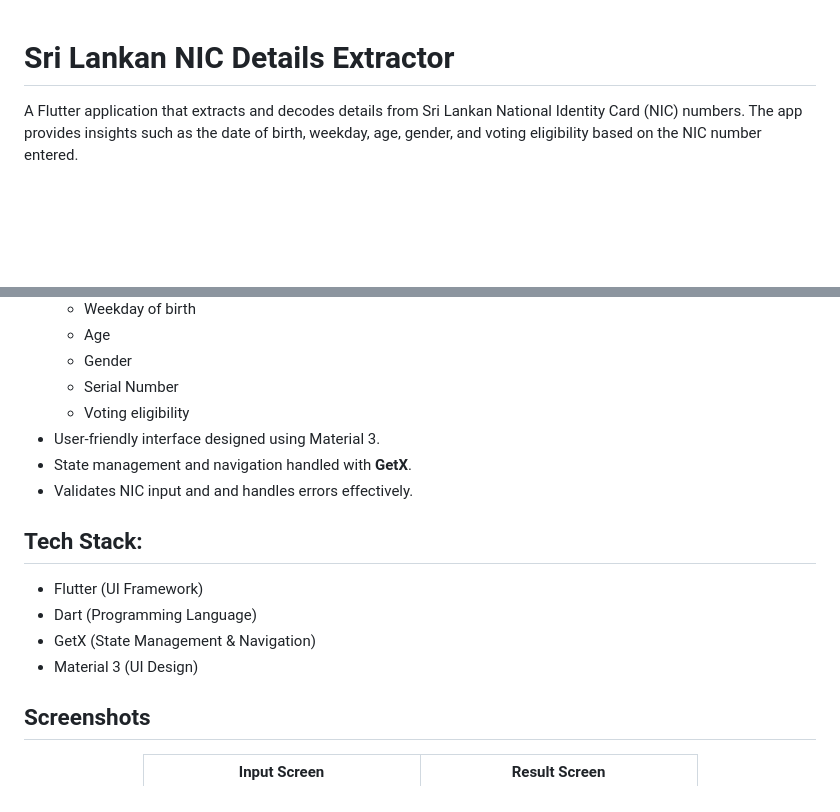
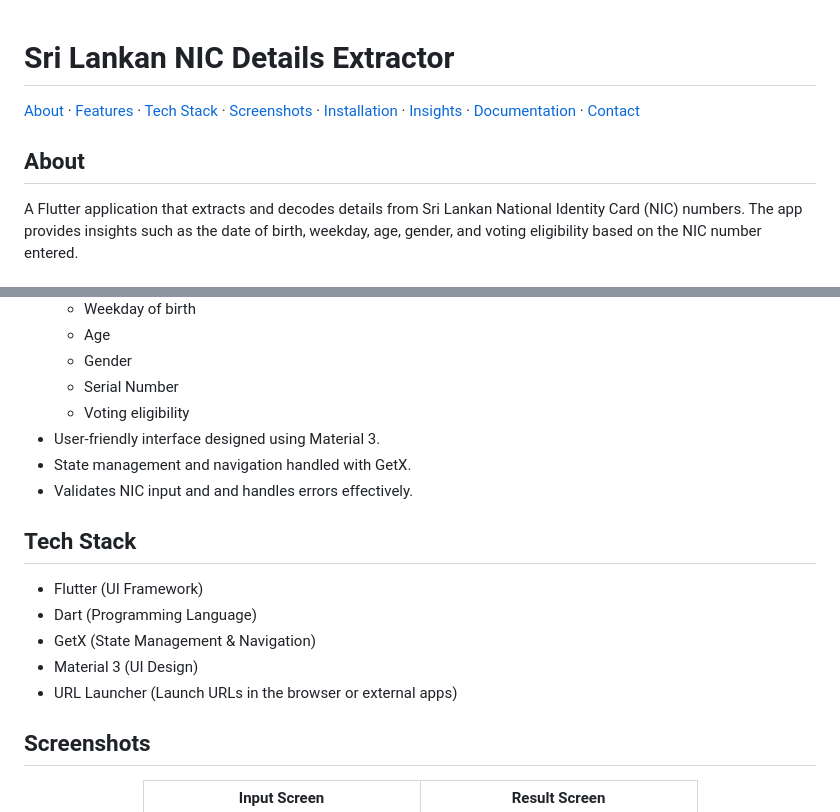
Before and after one commit to AchiraNadeeshan/sri_lankan_nic_details_extractor, a Markdown page: README.md, 2 parts joined by grey strips. Drawn GitHub-style; blank space fills up the shorter version.

Commit message:
docs: update README with new sections and tech stack details
- Added About, Features, Tech Stack, Screenshots, and Folder Structure sections
- Included URL Launcher in the Tech Stack
- Updated folder structure details
- Improved Installation and APK Release instructions

```diff
--- a/README.md
+++ b/README.md
@@ -1,5 +1,7 @@
 # Sri Lankan NIC Details Extractor
+[About](#about) · [Features](#features) · [Tech Stack](#tech-stack) · [Screenshots](#screenshots) · [Installation](#installation) · [Insights](#folder-structure) · [Documentation](#dart-documentation) · [Contact](#contact)
 
+## About
 A Flutter application that extracts and decodes details from Sri Lankan National Identity Card (NIC) numbers. The app provides insights such as the date of birth, weekday, age, gender, and voting eligibility based on the NIC number entered.
 
 ## Features
@@ -14,15 +16,16 @@ A Flutter application that extracts and decodes details from Sri Lankan National
   - Serial Number
   - Voting eligibility
 - User-friendly interface designed using Material 3.
-- State management and navigation handled with **GetX**.
+- State management and navigation handled with GetX.
 - Validates NIC input and and handles errors effectively.
 
-## Tech Stack:
+## Tech Stack
 
 - Flutter (UI Framework)
 - Dart (Programming Language)
 - GetX (State Management & Navigation)
 - Material 3 (UI Design)
+- URL Launcher (Launch URLs in the browser or external apps)
 
 ## Screenshots
 
```
Also changed, not shown: other parts of README.md (+1 -1 lines).
